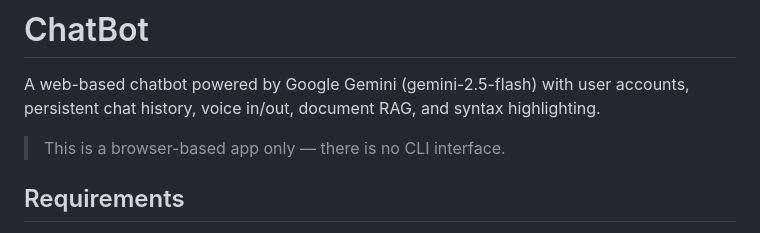
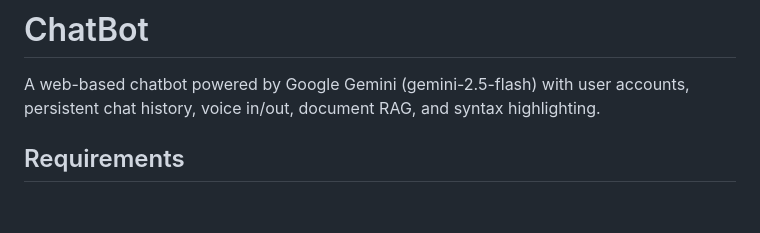
Before and after one commit to MaximilianRau04/AI-Workspace, a Markdown page: README.md, the part around the change. Rendered like a GitHub page; blank space fills up the shorter version.

Commit message:
Update README to remove CLI interface note
Removed note about the absence of a CLI interface.

```diff
--- a/README.md
+++ b/README.md
@@ -1,8 +1,6 @@
 # ChatBot
 
 A web-based chatbot powered by Google Gemini (gemini-2.5-flash) with user accounts, persistent chat history, voice in/out, document RAG, and syntax highlighting.
-
-> This is a browser-based app only — there is no CLI interface.
 
 ## Requirements
 
```
